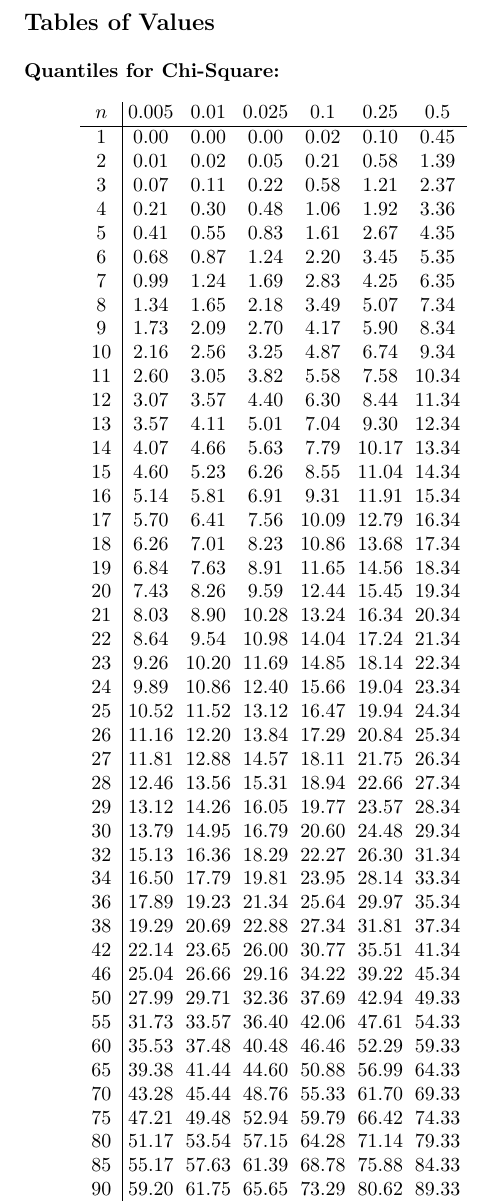
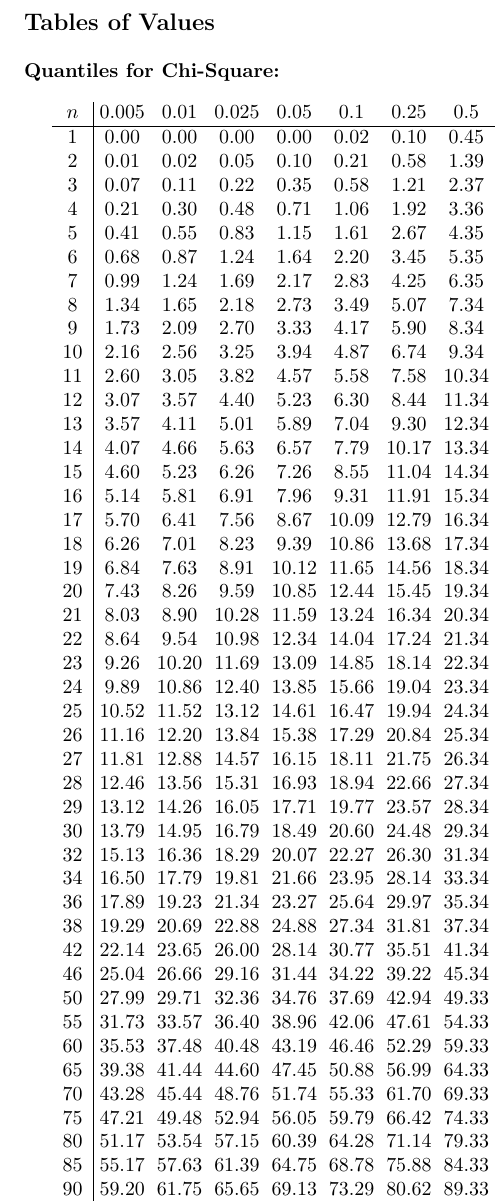
Before and after one commit to tomstoneham/stats, a LaTeX document (epiphany.tex, which reads quant-chi2.tex): part of one column of page 5 of 68, cut so that both start at the same text. Compiled offline with pdfLaTeX.

Commit message:
Add missing quantile for chi-squared

```diff
--- a/quant-chi2.tex
+++ b/quant-chi2.tex
@@ -1,56 +1,56 @@
 \setlength{\tabcolsep}{3pt}
 \renewcommand{\arraystretch}{1}
 \begin{center}
-\begin{tabular}{c | c c c c c c c c c c c c}
-$n$ & 0.005 & 0.01 & 0.025 & 0.1 & 0.25 & 0.5 & 0.75 & 0.9 & 0.95 & 0.975 & 0.99 & 0.995 \\
+\begin{tabular}{c | c c c c c c c c c c c c c}
+$n$ & 0.005 & 0.01 & 0.025 & 0.05 & 0.1 & 0.25 & 0.5 & 0.75 & 0.9 & 0.95 & 0.975 & 0.99 & 0.995 \\
 \hline
-1 & 0.00 & 0.00 & 0.00 & 0.02 & 0.10 & 0.45 & 1.32 & 2.71 & 3.84 & 5.02 & 6.63 & 7.88 \\
-2 & 0.01 & 0.02 & 0.05 & 0.21 & 0.58 & 1.39 & 2.77 & 4.61 & 5.99 & 7.38 & 9.21 & 10.60 \\
-3 & 0.07 & 0.11 & 0.22 & 0.58 & 1.21 & 2.37 & 4.11 & 6.25 & 7.81 & 9.35 & 11.34 & 12.84 \\
-4 & 0.21 & 0.30 & 0.48 & 1.06 & 1.92 & 3.36 & 5.39 & 7.78 & 9.49 & 11.14 & 13.28 & 14.86 \\
-5 & 0.41 & 0.55 & 0.83 & 1.61 & 2.67 & 4.35 & 6.63 & 9.24 & 11.07 & 12.83 & 15.09 & 16.75 \\
-6 & 0.68 & 0.87 & 1.24 & 2.20 & 3.45 & 5.35 & 7.84 & 10.64 & 12.59 & 14.45 & 16.81 & 18.55 \\
-7 & 0.99 & 1.24 & 1.69 & 2.83 & 4.25 & 6.35 & 9.04 & 12.02 & 14.07 & 16.01 & 18.48 & 20.28 \\
-8 & 1.34 & 1.65 & 2.18 & 3.49 & 5.07 & 7.34 & 10.22 & 13.36 & 15.51 & 17.53 & 20.09 & 21.95 \\
-9 & 1.73 & 2.09 & 2.70 & 4.17 & 5.90 & 8.34 & 11.39 & 14.68 & 16.92 & 19.02 & 21.67 & 23.59 \\
-10 & 2.16 & 2.56 & 3.25 & 4.87 & 6.74 & 9.34 & 12.55 & 15.99 & 18.31 & 20.48 & 23.21 & 25.19 \\
-11 & 2.60 & 3.05 & 3.82 & 5.58 & 7.58 & 10.34 & 13.70 & 17.28 & 19.68 & 21.92 & 24.72 & 26.76 \\
-12 & 3.07 & 3.57 & 4.40 & 6.30 & 8.44 & 11.34 & 14.85 & 18.55 & 21.03 & 23.34 & 26.22 & 28.30 \\
-13 & 3.57 & 4.11 & 5.01 & 7.04 & 9.30 & 12.34 & 15.98 & 19.81 & 22.36 & 24.74 & 27.69 & 29.82 \\
-14 & 4.07 & 4.66 & 5.63 & 7.79 & 10.17 & 13.34 & 17.12 & 21.06 & 23.68 & 26.12 & 29.14 & 31.32 \\
-15 & 4.60 & 5.23 & 6.26 & 8.55 & 11.04 & 14.34 & 18.25 & 22.31 & 25.00 & 27.49 & 30.58 & 32.80 \\
-16 & 5.14 & 5.81 & 6.91 & 9.31 & 11.91 & 15.34 & 19.37 & 23.54 & 26.30 & 28.85 & 32.00 & 34.27 \\
-17 & 5.70 & 6.41 & 7.56 & 10.09 & 12.79 & 16.34 & 20.49 & 24.77 & 27.59 & 30.19 & 33.41 & 35.72 \\
-18 & 6.26 & 7.01 & 8.23 & 10.86 & 13.68 & 17.34 & 21.60 & 25.99 & 28.87 & 31.53 & 34.81 & 37.16 \\
-19 & 6.84 & 7.63 & 8.91 & 11.65 & 14.56 & 18.34 & 22.72 & 27.20 & 30.14 & 32.85 & 36.19 & 38.58 \\
-20 & 7.43 & 8.26 & 9.59 & 12.44 & 15.45 & 19.34 & 23.83 & 28.41 & 31.41 & 34.17 & 37.57 & 40.00 \\
-21 & 8.03 & 8.90 & 10.28 & 13.24 & 16.34 & 20.34 & 24.93 & 29.62 & 32.67 & 35.48 & 38.93 & 41.40 \\
-22 & 8.64 & 9.54 & 10.98 & 14.04 & 17.24 & 21.34 & 26.04 & 30.81 & 33.92 & 36.78 & 40.29 & 42.80 \\
-23 & 9.26 & 10.20 & 11.69 & 14.85 & 18.14 & 22.34 & 27.14 & 32.01 & 35.17 & 38.08 & 41.64 & 44.18 \\
-24 & 9.89 & 10.86 & 12.40 & 15.66 & 19.04 & 23.34 & 28.24 & 33.20 & 36.42 & 39.36 & 42.98 & 45.56 \\
-25 & 10.52 & 11.52 & 13.12 & 16.47 & 19.94 & 24.34 & 29.34 & 34.38 & 37.65 & 40.65 & 44.31 & 46.93 \\
-26 & 11.16 & 12.20 & 13.84 & 17.29 & 20.84 & 25.34 & 30.43 & 35.56 & 38.89 & 41.92 & 45.64 & 48.29 \\
-27 & 11.81 & 12.88 & 14.57 & 18.11 & 21.75 & 26.34 & 31.53 & 36.74 & 40.11 & 43.19 & 46.96 & 49.64 \\
-28 & 12.46 & 13.56 & 15.31 & 18.94 & 22.66 & 27.34 & 32.62 & 37.92 & 41.34 & 44.46 & 48.28 & 50.99 \\
-29 & 13.12 & 14.26 & 16.05 & 19.77 & 23.57 & 28.34 & 33.71 & 39.09 & 42.56 & 45.72 & 49.59 & 52.34 \\
-30 & 13.79 & 14.95 & 16.79 & 20.60 & 24.48 & 29.34 & 34.80 & 40.26 & 43.77 & 46.98 & 50.89 & 53.67 \\
-32 & 15.13 & 16.36 & 18.29 & 22.27 & 26.30 & 31.34 & 36.97 & 42.58 & 46.19 & 49.48 & 53.49 & 56.33 \\
-34 & 16.50 & 17.79 & 19.81 & 23.95 & 28.14 & 33.34 & 39.14 & 44.90 & 48.60 & 51.97 & 56.06 & 58.96 \\
-36 & 17.89 & 19.23 & 21.34 & 25.64 & 29.97 & 35.34 & 41.30 & 47.21 & 51.00 & 54.44 & 58.62 & 61.58 \\
-38 & 19.29 & 20.69 & 22.88 & 27.34 & 31.81 & 37.34 & 43.46 & 49.51 & 53.38 & 56.90 & 61.16 & 64.18 \\
-42 & 22.14 & 23.65 & 26.00 & 30.77 & 35.51 & 41.34 & 47.77 & 54.09 & 58.12 & 61.78 & 66.21 & 69.34 \\
-46 & 25.04 & 26.66 & 29.16 & 34.22 & 39.22 & 45.34 & 52.06 & 58.64 & 62.83 & 66.62 & 71.20 & 74.44 \\
-50 & 27.99 & 29.71 & 32.36 & 37.69 & 42.94 & 49.33 & 56.33 & 63.17 & 67.50 & 71.42 & 76.15 & 79.49 \\
-55 & 31.73 & 33.57 & 36.40 & 42.06 & 47.61 & 54.33 & 61.66 & 68.80 & 73.31 & 77.38 & 82.29 & 85.75 \\
-60 & 35.53 & 37.48 & 40.48 & 46.46 & 52.29 & 59.33 & 66.98 & 74.40 & 79.08 & 83.30 & 88.38 & 91.95 \\
-65 & 39.38 & 41.44 & 44.60 & 50.88 & 56.99 & 64.33 & 72.28 & 79.97 & 84.82 & 89.18 & 94.42 & 98.11 \\
-70 & 43.28 & 45.44 & 48.76 & 55.33 & 61.70 & 69.33 & 77.58 & 85.53 & 90.53 & 95.02 & 100.43 & 104.21 \\
-75 & 47.21 & 49.48 & 52.94 & 59.79 & 66.42 & 74.33 & 82.86 & 91.06 & 96.22 & 100.84 & 106.39 & 110.29 \\
-80 & 51.17 & 53.54 & 57.15 & 64.28 & 71.14 & 79.33 & 88.13 & 96.58 & 101.88 & 106.63 & 112.33 & 116.32 \\
-85 & 55.17 & 57.63 & 61.39 & 68.78 & 75.88 & 84.33 & 93.39 & 102.08 & 107.52 & 112.39 & 118.24 & 122.32 \\
-90 & 59.20 & 61.75 & 65.65 & 73.29 & 80.62 & 89.33 & 98.65 & 107.57 & 113.15 & 118.14 & 124.12 & 128.30 \\
-95 & 63.25 & 65.90 & 69.92 & 77.82 & 85.38 & 94.33 & 103.90 & 113.04 & 118.75 & 123.86 & 129.97 & 134.25 \\
-100 & 67.33 & 70.06 & 74.22 & 82.36 & 90.13 & 99.33 & 109.14 & 118.50 & 124.34 & 129.56 & 135.81 & 140.17 \\
+1 & 0.00 & 0.00 & 0.00 & 0.00 & 0.02 & 0.10 & 0.45 & 1.32 & 2.71 & 3.84 & 5.02 & 6.63 & 7.88 \\
+2 & 0.01 & 0.02 & 0.05 & 0.10 & 0.21 & 0.58 & 1.39 & 2.77 & 4.61 & 5.99 & 7.38 & 9.21 & 10.60 \\
+3 & 0.07 & 0.11 & 0.22 & 0.35 & 0.58 & 1.21 & 2.37 & 4.11 & 6.25 & 7.81 & 9.35 & 11.34 & 12.84 \\
+4 & 0.21 & 0.30 & 0.48 & 0.71 & 1.06 & 1.92 & 3.36 & 5.39 & 7.78 & 9.49 & 11.14 & 13.28 & 14.86 \\
+5 & 0.41 & 0.55 & 0.83 & 1.15 & 1.61 & 2.67 & 4.35 & 6.63 & 9.24 & 11.07 & 12.83 & 15.09 & 16.75 \\
+6 & 0.68 & 0.87 & 1.24 & 1.64 & 2.20 & 3.45 & 5.35 & 7.84 & 10.64 & 12.59 & 14.45 & 16.81 & 18.55 \\
+7 & 0.99 & 1.24 & 1.69 & 2.17 & 2.83 & 4.25 & 6.35 & 9.04 & 12.02 & 14.07 & 16.01 & 18.48 & 20.28 \\
+8 & 1.34 & 1.65 & 2.18 & 2.73 & 3.49 & 5.07 & 7.34 & 10.22 & 13.36 & 15.51 & 17.53 & 20.09 & 21.95 \\
+9 & 1.73 & 2.09 & 2.70 & 3.33 & 4.17 & 5.90 & 8.34 & 11.39 & 14.68 & 16.92 & 19.02 & 21.67 & 23.59 \\
+10 & 2.16 & 2.56 & 3.25 & 3.94 & 4.87 & 6.74 & 9.34 & 12.55 & 15.99 & 18.31 & 20.48 & 23.21 & 25.19 \\
+11 & 2.60 & 3.05 & 3.82 & 4.57 & 5.58 & 7.58 & 10.34 & 13.70 & 17.28 & 19.68 & 21.92 & 24.72 & 26.76 \\
+12 & 3.07 & 3.57 & 4.40 & 5.23 & 6.30 & 8.44 & 11.34 & 14.85 & 18.55 & 21.03 & 23.34 & 26.22 & 28.30 \\
+13 & 3.57 & 4.11 & 5.01 & 5.89 & 7.04 & 9.30 & 12.34 & 15.98 & 19.81 & 22.36 & 24.74 & 27.69 & 29.82 \\
+14 & 4.07 & 4.66 & 5.63 & 6.57 & 7.79 & 10.17 & 13.34 & 17.12 & 21.06 & 23.68 & 26.12 & 29.14 & 31.32 \\
+15 & 4.60 & 5.23 & 6.26 & 7.26 & 8.55 & 11.04 & 14.34 & 18.25 & 22.31 & 25.00 & 27.49 & 30.58 & 32.80 \\
+16 & 5.14 & 5.81 & 6.91 & 7.96 & 9.31 & 11.91 & 15.34 & 19.37 & 23.54 & 26.30 & 28.85 & 32.00 & 34.27 \\
+17 & 5.70 & 6.41 & 7.56 & 8.67 & 10.09 & 12.79 & 16.34 & 20.49 & 24.77 & 27.59 & 30.19 & 33.41 & 35.72 \\
+18 & 6.26 & 7.01 & 8.23 & 9.39 & 10.86 & 13.68 & 17.34 & 21.60 & 25.99 & 28.87 & 31.53 & 34.81 & 37.16 \\
+19 & 6.84 & 7.63 & 8.91 & 10.12 & 11.65 & 14.56 & 18.34 & 22.72 & 27.20 & 30.14 & 32.85 & 36.19 & 38.58 \\
+20 & 7.43 & 8.26 & 9.59 & 10.85 & 12.44 & 15.45 & 19.34 & 23.83 & 28.41 & 31.41 & 34.17 & 37.57 & 40.00 \\
+21 & 8.03 & 8.90 & 10.28 & 11.59 & 13.24 & 16.34 & 20.34 & 24.93 & 29.62 & 32.67 & 35.48 & 38.93 & 41.40 \\
+22 & 8.64 & 9.54 & 10.98 & 12.34 & 14.04 & 17.24 & 21.34 & 26.04 & 30.81 & 33.92 & 36.78 & 40.29 & 42.80 \\
+23 & 9.26 & 10.20 & 11.69 & 13.09 & 14.85 & 18.14 & 22.34 & 27.14 & 32.01 & 35.17 & 38.08 & 41.64 & 44.18 \\
+24 & 9.89 & 10.86 & 12.40 & 13.85 & 15.66 & 19.04 & 23.34 & 28.24 & 33.20 & 36.42 & 39.36 & 42.98 & 45.56 \\
+25 & 10.52 & 11.52 & 13.12 & 14.61 & 16.47 & 19.94 & 24.34 & 29.34 & 34.38 & 37.65 & 40.65 & 44.31 & 46.93 \\
+26 & 11.16 & 12.20 & 13.84 & 15.38 & 17.29 & 20.84 & 25.34 & 30.43 & 35.56 & 38.89 & 41.92 & 45.64 & 48.29 \\
+27 & 11.81 & 12.88 & 14.57 & 16.15 & 18.11 & 21.75 & 26.34 & 31.53 & 36.74 & 40.11 & 43.19 & 46.96 & 49.64 \\
+28 & 12.46 & 13.56 & 15.31 & 16.93 & 18.94 & 22.66 & 27.34 & 32.62 & 37.92 & 41.34 & 44.46 & 48.28 & 50.99 \\
+29 & 13.12 & 14.26 & 16.05 & 17.71 & 19.77 & 23.57 & 28.34 & 33.71 & 39.09 & 42.56 & 45.72 & 49.59 & 52.34 \\
+30 & 13.79 & 14.95 & 16.79 & 18.49 & 20.60 & 24.48 & 29.34 & 34.80 & 40.26 & 43.77 & 46.98 & 50.89 & 53.67 \\
+32 & 15.13 & 16.36 & 18.29 & 20.07 & 22.27 & 26.30 & 31.34 & 36.97 & 42.58 & 46.19 & 49.48 & 53.49 & 56.33 \\
+34 & 16.50 & 17.79 & 19.81 & 21.66 & 23.95 & 28.14 & 33.34 & 39.14 & 44.90 & 48.60 & 51.97 & 56.06 & 58.96 \\
+36 & 17.89 & 19.23 & 21.34 & 23.27 & 25.64 & 29.97 & 35.34 & 41.30 & 47.21 & 51.00 & 54.44 & 58.62 & 61.58 \\
+38 & 19.29 & 20.69 & 22.88 & 24.88 & 27.34 & 31.81 & 37.34 & 43.46 & 49.51 & 53.38 & 56.90 & 61.16 & 64.18 \\
+42 & 22.14 & 23.65 & 26.00 & 28.14 & 30.77 & 35.51 & 41.34 & 47.77 & 54.09 & 58.12 & 61.78 & 66.21 & 69.34 \\
+46 & 25.04 & 26.66 & 29.16 & 31.44 & 34.22 & 39.22 & 45.34 & 52.06 & 58.64 & 62.83 & 66.62 & 71.20 & 74.44 \\
+50 & 27.99 & 29.71 & 32.36 & 34.76 & 37.69 & 42.94 & 49.33 & 56.33 & 63.17 & 67.50 & 71.42 & 76.15 & 79.49 \\
+55 & 31.73 & 33.57 & 36.40 & 38.96 & 42.06 & 47.61 & 54.33 & 61.66 & 68.80 & 73.31 & 77.38 & 82.29 & 85.75 \\
+60 & 35.53 & 37.48 & 40.48 & 43.19 & 46.46 & 52.29 & 59.33 & 66.98 & 74.40 & 79.08 & 83.30 & 88.38 & 91.95 \\
+65 & 39.38 & 41.44 & 44.60 & 47.45 & 50.88 & 56.99 & 64.33 & 72.28 & 79.97 & 84.82 & 89.18 & 94.42 & 98.11 \\
+70 & 43.28 & 45.44 & 48.76 & 51.74 & 55.33 & 61.70 & 69.33 & 77.58 & 85.53 & 90.53 & 95.02 & 100.43 & 104.21 \\
+75 & 47.21 & 49.48 & 52.94 & 56.05 & 59.79 & 66.42 & 74.33 & 82.86 & 91.06 & 96.22 & 100.84 & 106.39 & 110.29 \\
+80 & 51.17 & 53.54 & 57.15 & 60.39 & 64.28 & 71.14 & 79.33 & 88.13 & 96.58 & 101.88 & 106.63 & 112.33 & 116.32 \\
+85 & 55.17 & 57.63 & 61.39 & 64.75 & 68.78 & 75.88 & 84.33 & 93.39 & 102.08 & 107.52 & 112.39 & 118.24 & 122.32 \\
+90 & 59.20 & 61.75 & 65.65 & 69.13 & 73.29 & 80.62 & 89.33 & 98.65 & 107.57 & 113.15 & 118.14 & 124.12 & 128.30 \\
+95 & 63.25 & 65.90 & 69.92 & 73.52 & 77.82 & 85.38 & 94.33 & 103.90 & 113.04 & 118.75 & 123.86 & 129.97 & 134.25 \\
+100 & 67.33 & 70.06 & 74.22 & 77.93 & 82.36 & 90.13 & 99.33 & 109.14 & 118.50 & 124.34 & 129.56 & 135.81 & 140.17 \\
 \end{tabular}
 \end{center}
 \renewcommand{\arraystretch}{1.5}
```
Also changed, not shown: epiphany.pdf, 1 other file.
